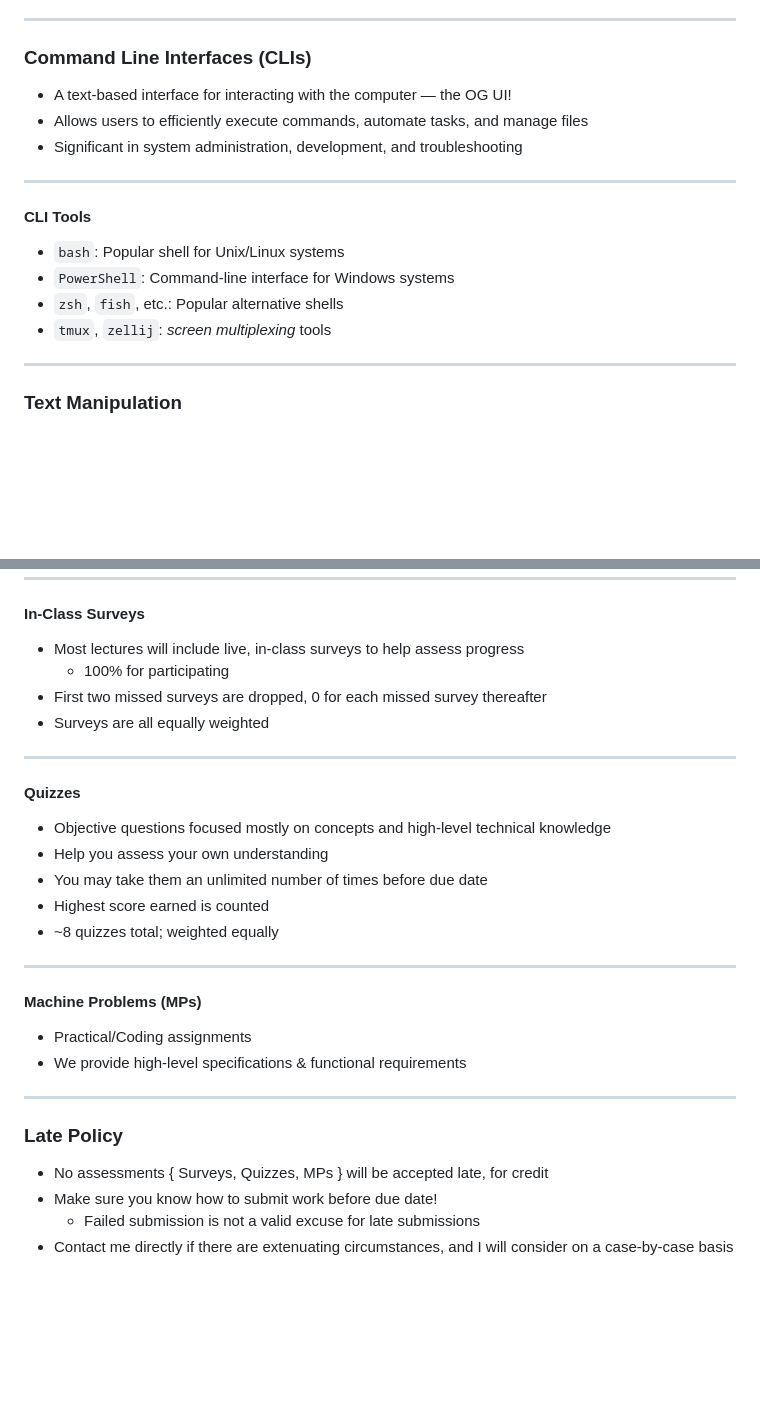
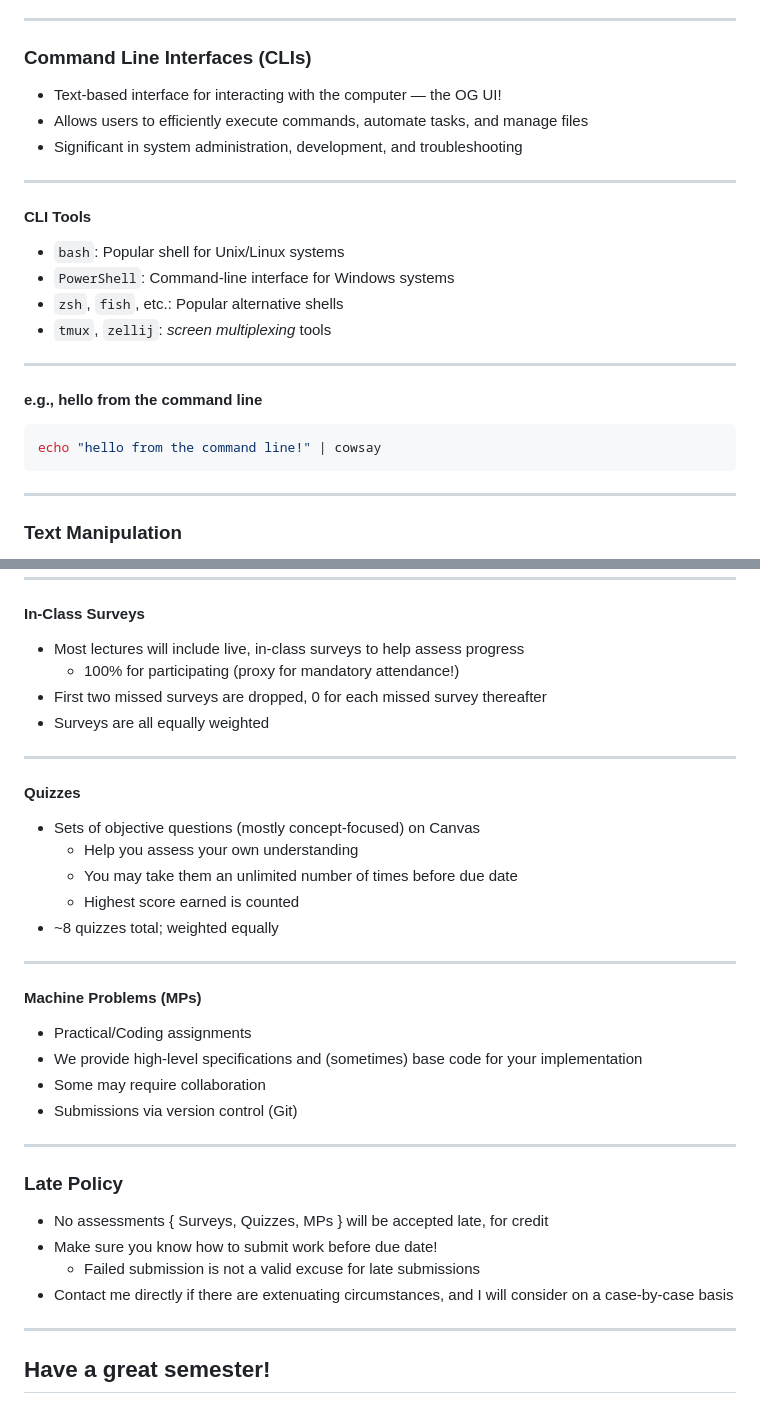
Before and after one commit to csp200/lessons, a Markdown page: slides/00-syllabus.md, 2 parts joined by grey strips. Rendered like a GitHub page; blank space fills up the shorter version.

````diff
--- a/slides/00-syllabus.md
+++ b/slides/00-syllabus.md
@@ -56,7 +58,7 @@ author: "Michael Lee"
 
 ### Command Line Interfaces (CLIs)
 
-- A text-based interface for interacting with the computer — the OG UI!
+- Text-based interface for interacting with the computer — the OG UI!
 - Allows users to efficiently execute commands, automate tasks, and manage files
 - Significant in system administration, development, and troubleshooting
 
@@ -68,6 +70,14 @@ author: "Michael Lee"
 - `PowerShell`: Command-line interface for Windows systems
 - `zsh`, `fish`, etc.: Popular alternative shells
 - `tmux`, `zellij`: *screen multiplexing* tools
+
+---
+
+#### e.g., hello from the command line
+
+```bash +exec
+echo "hello from the command line!" | cowsay
+```
 
 ---
 
@@ -220,7 +316,7 @@ author: "Michael Lee"
 #### In-Class Surveys
 
 - Most lectures will include live, in-class surveys to help assess progress
-  - 100% for participating
+  - 100% for participating (proxy for mandatory attendance!)
 - First two missed surveys are dropped, 0 for each missed survey thereafter
 - Surveys are all equally weighted
 
@@ -228,11 +324,10 @@ author: "Michael Lee"
 
 #### Quizzes
 
-- Objective questions focused mostly on concepts and high-level technical
-  knowledge
-- Help you assess your own understanding
-- You may take them an unlimited number of times before due date
-- Highest score earned is counted
+- Sets of objective questions (mostly concept-focused) on Canvas
+  - Help you assess your own understanding
+  - You may take them an unlimited number of times before due date
+  - Highest score earned is counted
 - ~8 quizzes total; weighted equally
 
 ---
@@ -240,7 +335,10 @@ author: "Michael Lee"
 #### Machine Problems (MPs)
 
 - Practical/Coding assignments
-- We provide high-level specifications & functional requirements
+- We provide high-level specifications and (sometimes) base code for your
+  implementation
+- Some may require collaboration
+- Submissions via version control (Git)
 
 ---
 
@@ -251,3 +349,9 @@ author: "Michael Lee"
   - Failed submission is not a valid excuse for late submissions
 - Contact me directly if there are extenuating circumstances, and I will
   consider on a case-by-case basis
+
+---
+
+<!-- jump_to_middle -->
+
+## Have a great semester!
````
Also changed, not shown: other parts of slides/00-syllabus.md (+90 -2 lines).
